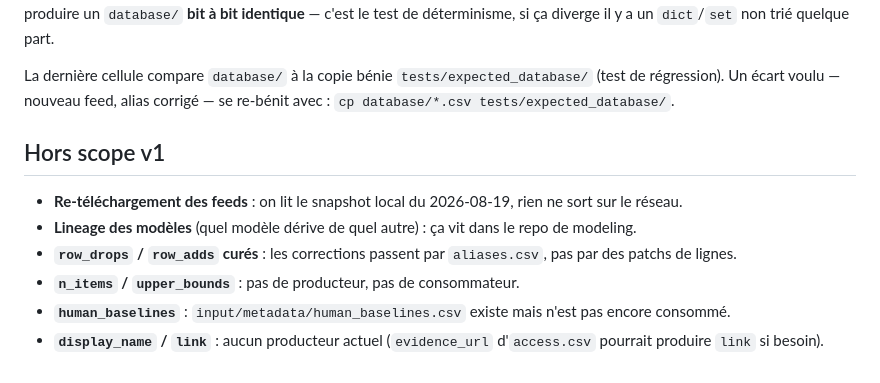
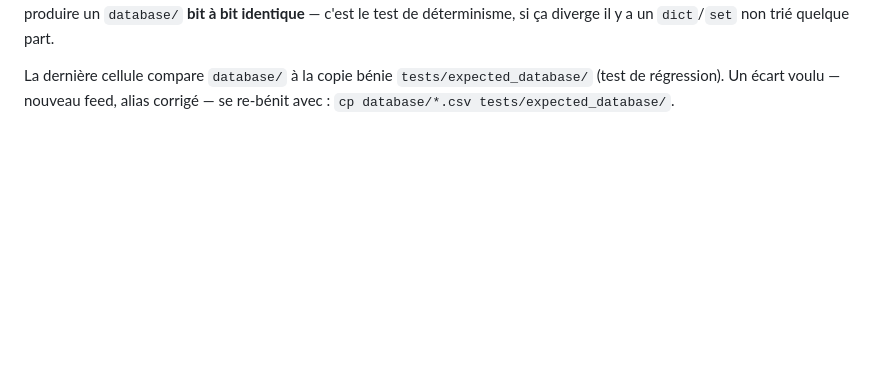
Before and after one commit to General-Purpose-AI-Policy-Lab/benchmark-data-pipeline, a Markdown page: README.md, the part around the change. Rendered like a GitHub page; blank space fills up the shorter version.

Commit message:
Update README to remove off-scope items
Removed off-scope items from README and added a command for copying database files to expected database.

```diff
--- a/README.md
+++ b/README.md
@@ -154,12 +154,3 @@ déterminisme, si ça diverge il y a un `dict`/`set` non trié quelque part.
 La dernière cellule compare `database/` à la copie bénie `tests/expected_database/` (test de
 régression). Un écart voulu — nouveau feed, alias corrigé — se re-bénit avec :
 `cp database/*.csv tests/expected_database/`.
-
-## Hors scope v1
-
-- **Re-téléchargement des feeds** : on lit le snapshot local du 2026-08-19, rien ne sort sur le réseau.
-- **Lineage des modèles** (quel modèle dérive de quel autre) : ça vit dans le repo de modeling.
-- **`row_drops` / `row_adds` curés** : les corrections passent par `aliases.csv`, pas par des patchs de lignes.
-- **`n_items` / `upper_bounds`** : pas de producteur, pas de consommateur.
-- **`human_baselines`** : `input/metadata/human_baselines.csv` existe mais n'est pas encore consommé.
-- **`display_name` / `link`** : aucun producteur actuel (`evidence_url` d'`access.csv` pourrait produire `link` si besoin).
```
